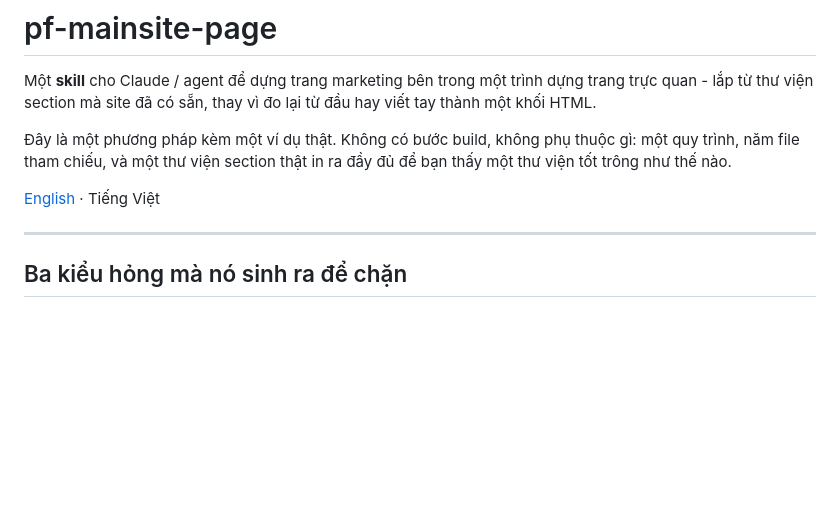
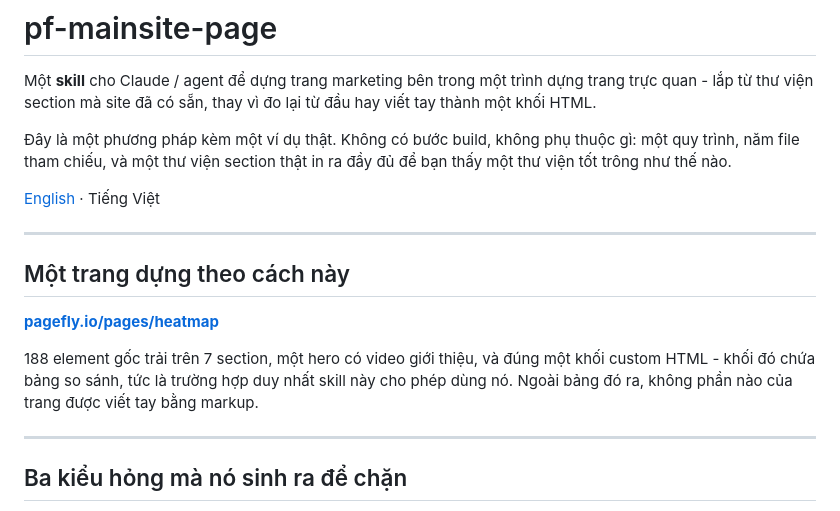
Before and after one commit to notdaran/pd-agent-skills, a Markdown page: skills/pf-mainsite-page/README-vi.md, the part around the change. Rendered like a GitHub page; blank space fills up the shorter version.

Commit message:
docs(pf-mainsite-page): link the heatmap page as a worked example

```diff
--- a/skills/pf-mainsite-page/README-vi.md
+++ b/skills/pf-mainsite-page/README-vi.md
@@ -9,6 +9,17 @@ gì: một quy trình, năm file tham chiếu, và một thư viện section th
 để bạn thấy một thư viện tốt trông như thế nào.
 
 [English](./README.md) · Tiếng Việt
+
+---
+
+## Một trang dựng theo cách này
+
+**[pagefly.io/pages/heatmap](https://pagefly.io/pages/heatmap)**
+
+188 element gốc trải trên 7 section, một hero có video giới thiệu, và đúng một
+khối custom HTML - khối đó chứa bảng so sánh, tức là trường hợp duy nhất skill
+này cho phép dùng nó. Ngoài bảng đó ra, không phần nào của trang được viết tay
+bằng markup.
 
 ---
 
```
Also changed, not shown: skills/pf-mainsite-page/README.md (+10 -0 lines).
